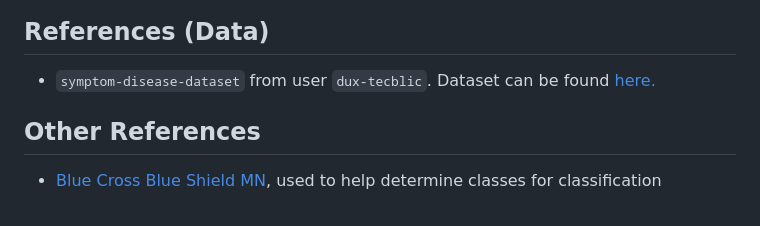
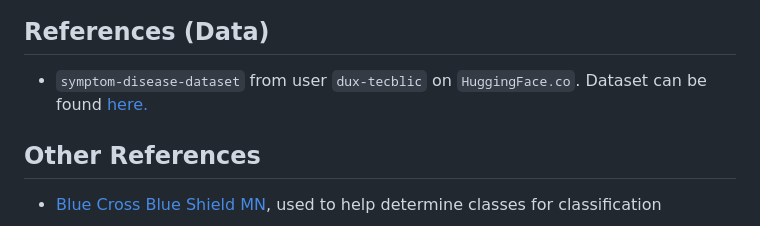
Before and after one commit to leowheeler1/project4main, a Markdown page: README.md, the part around the change. Rendered like a GitHub page.

```diff
--- a/README.md
+++ b/README.md
@@ -48,7 +48,7 @@ From there, just type symptoms into the field, and watch as the model gives sugg
 
 
 ## References (Data)
-- `symptom-disease-dataset` from user `dux-tecblic`. Dataset can be found [here.](https://huggingface.co/datasets/dux-tecblic/symptom-disease-dataset)
+- `symptom-disease-dataset` from user `dux-tecblic` on `HuggingFace.co`. Dataset can be found [here.](https://huggingface.co/datasets/dux-tecblic/symptom-disease-dataset)
 
 ## Other References
 - [Blue Cross Blue Shield MN](https://www.bluecrossmn.com/find-care/when-visit-urgent-care-emergency-room-or-doctors-office ), used to help determine classes for classification
```
